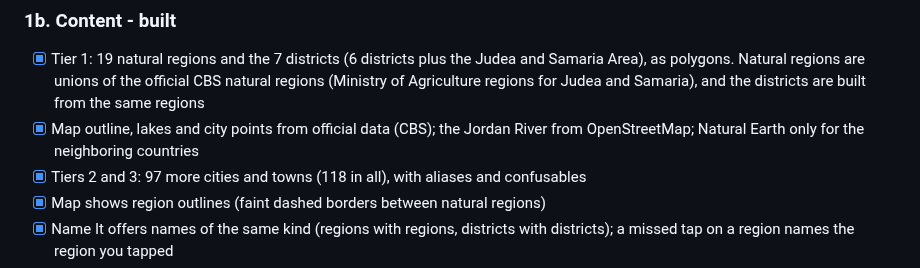
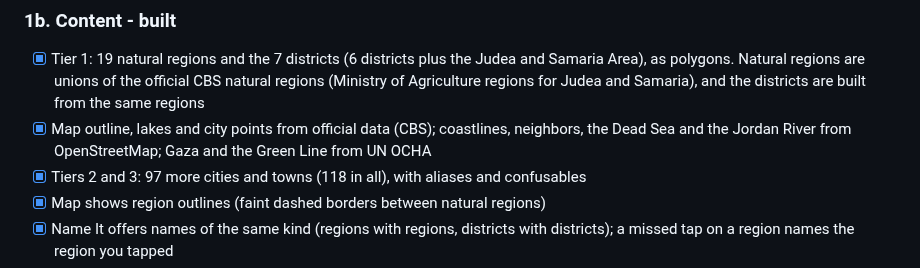
Before and after one commit to shavei/Learn-Israel, a Markdown page: docs/09-roadmap.md, the part around the change. Rendered like a GitHub page.

```diff
--- a/docs/09-roadmap.md
+++ b/docs/09-roadmap.md
@@ -58,8 +58,9 @@ releases, each playable on its own.
       Samaria Area), as polygons. Natural regions are unions of the official CBS
       natural regions (Ministry of Agriculture regions for Judea and Samaria), and the
       districts are built from the same regions
-- [x] Map outline, lakes and city points from official data (CBS); the Jordan River
-      from OpenStreetMap; Natural Earth only for the neighboring countries
+- [x] Map outline, lakes and city points from official data (CBS); coastlines,
+      neighbors, the Dead Sea and the Jordan River from OpenStreetMap; Gaza and the
+      Green Line from UN OCHA
 - [x] Tiers 2 and 3: 97 more cities and towns (118 in all), with aliases and confusables
 - [x] Map shows region outlines (faint dashed borders between natural regions)
 - [x] Name It offers names of the same kind (regions with regions, districts with
```
Also changed, not shown: README.md (+8 -6 lines), docs/06-map-data.md (+12 -8 lines), docs/images/phase1b-regions.png, 8 other files.
